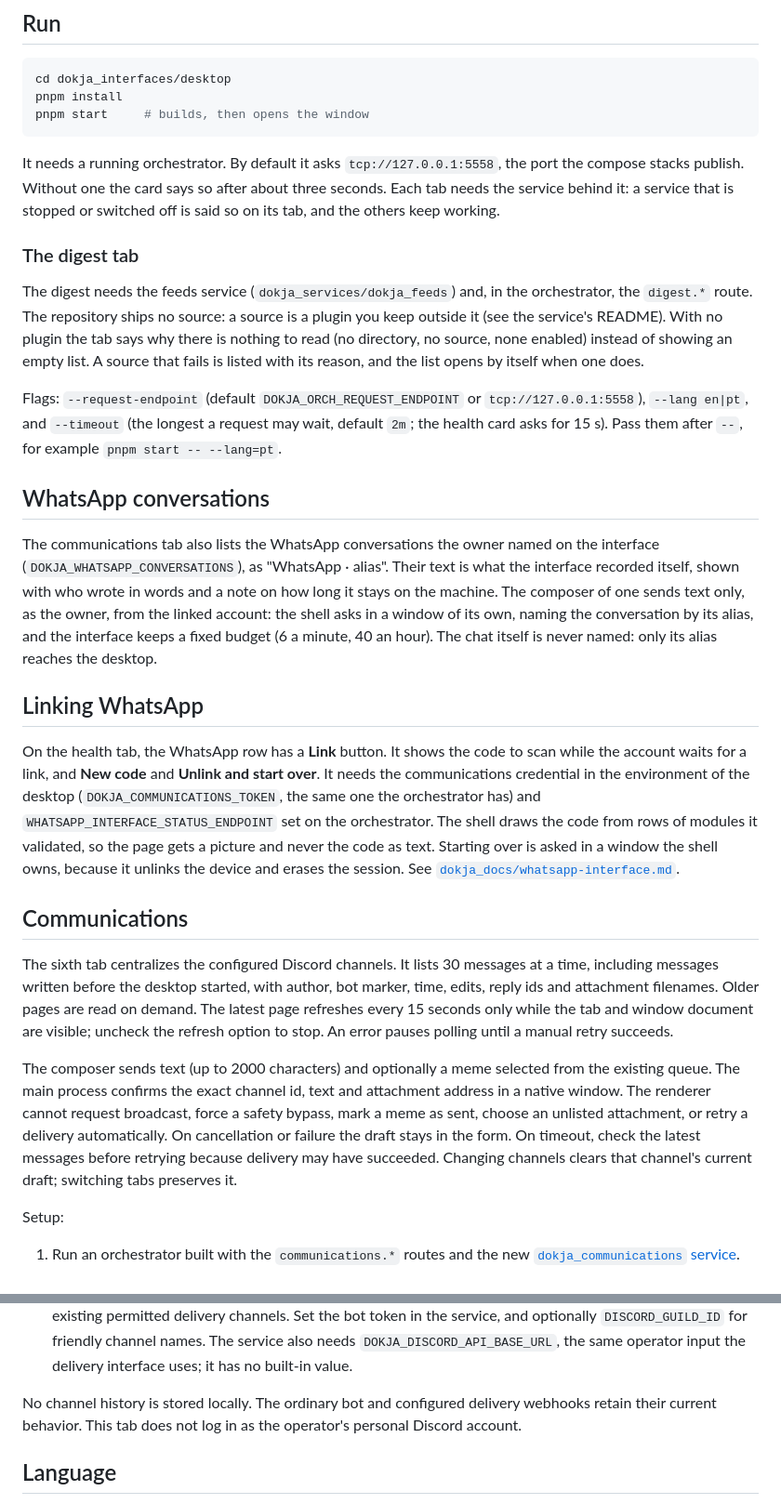
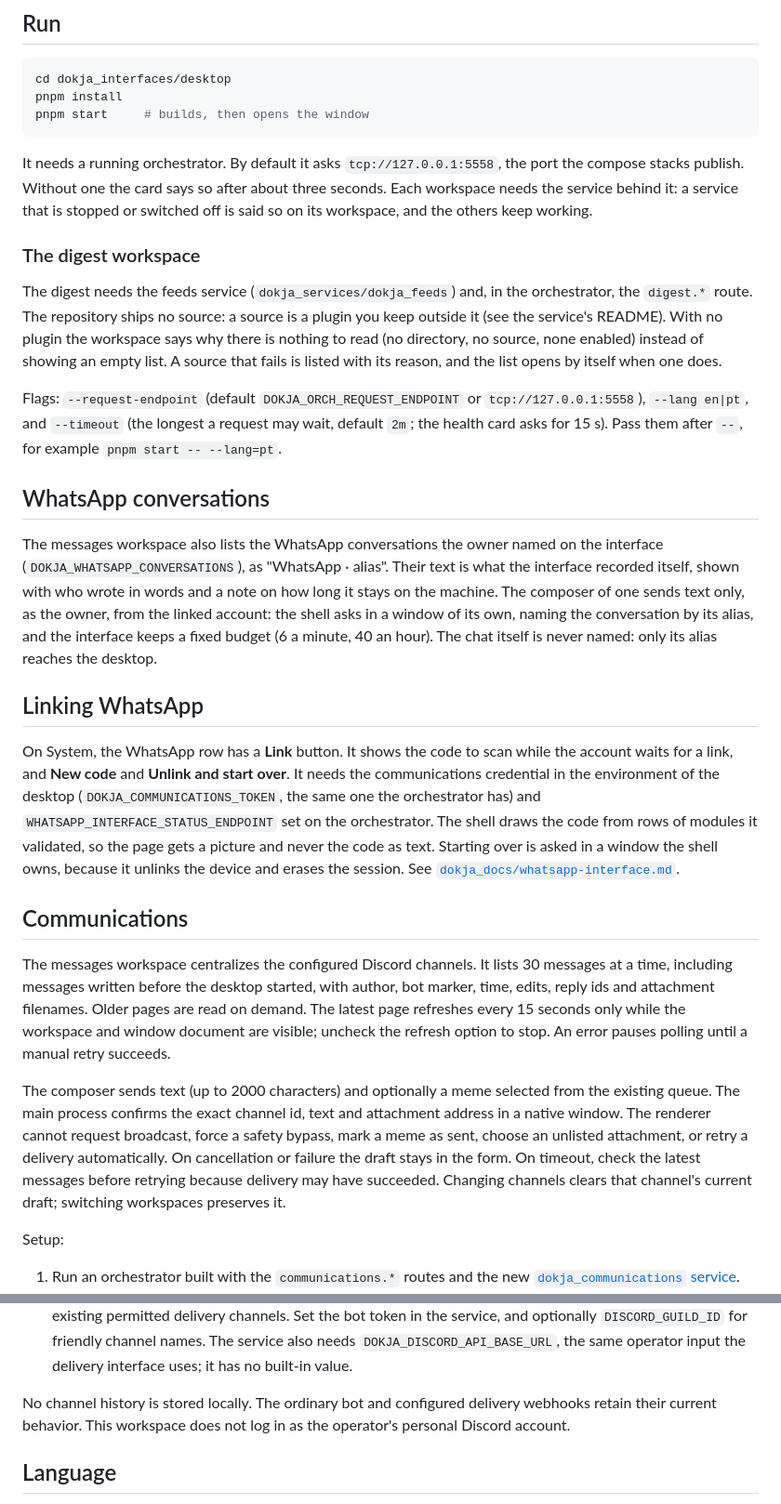
Before and after one commit to edvardsanta/NingoDokja, a Markdown page: dokja_interfaces/desktop/README.md, 2 parts joined by grey strips. Shown at 93% size. Drawn GitHub-style.

````diff
--- a/dokja_interfaces/desktop/README.md
+++ b/dokja_interfaces/desktop/README.md
@@ -43,14 +48,14 @@ pnpm start     # builds, then opens the window
 ```
 
 It needs a running orchestrator. By default it asks `tcp://127.0.0.1:5558`, the port the compose
-stacks publish. Without one the card says so after about three seconds. Each tab needs the service
-behind it: a service that is stopped or switched off is said so on its tab, and the others keep working.
+stacks publish. Without one the card says so after about three seconds. Each workspace needs the service
+behind it: a service that is stopped or switched off is said so on its workspace, and the others keep working.
 
-### The digest tab
+### The digest workspace
 
 The digest needs the feeds service (`dokja_services/dokja_feeds`) and, in the orchestrator, the
 `digest.*` route. The repository ships no source: a source is a plugin you keep outside it (see the
-service's README). With no plugin the tab says why there is nothing to read (no directory, no source,
+service's README). With no plugin the workspace says why there is nothing to read (no directory, no source,
 none enabled) instead of showing an empty list. A source that fails is listed with its reason, and the
 list opens by itself when one does.
 
@@ -60,7 +65,7 @@ Flags: `--request-endpoint` (default `DOKJA_ORCH_REQUEST_ENDPOINT` or `tcp://127
 
 ## WhatsApp conversations
 
-The communications tab also lists the WhatsApp conversations the owner named on the interface
+The messages workspace also lists the WhatsApp conversations the owner named on the interface
 (`DOKJA_WHATSAPP_CONVERSATIONS`), as "WhatsApp · alias". Their text is what the interface recorded
 itself, shown with who wrote in words and a note on how long it stays on the machine. The composer of
 one sends text only, as the owner, from the linked account: the shell asks in a window of its own,
@@ -69,7 +74,7 @@ hour). The chat itself is never named: only its alias reaches the desktop.
 
 ## Linking WhatsApp
 
-On the health tab, the WhatsApp row has a **Link** button. It shows the code to scan while the
+On System, the WhatsApp row has a **Link** button. It shows the code to scan while the
 account waits for a link, and **New code** and **Unlink and start over**. It needs the
 communications credential in the environment of the desktop (`DOKJA_COMMUNICATIONS_TOKEN`, the same
 one the orchestrator has) and `WHATSAPP_INTERFACE_STATUS_ENDPOINT` set on the orchestrator. The shell
@@ -79,10 +84,10 @@ session. See [`dokja_docs/whatsapp-interface.md`](../../dokja_docs/whatsapp-inte
 
 ## Communications
 
-The sixth tab centralizes the configured Discord channels. It lists 30 messages at a time,
+The messages workspace centralizes the configured Discord channels. It lists 30 messages at a time,
 including messages written before the desktop started, with author, bot marker, time, edits,
 reply ids and attachment filenames. Older pages are read on demand. The latest page refreshes
-every 15 seconds only while the tab and window document are visible; uncheck the refresh option
+every 15 seconds only while the workspace and window document are visible; uncheck the refresh option
 to stop. An error pauses polling until a manual retry succeeds.
 
 The composer sends text (up to 2000 characters) and optionally a meme selected from the existing
@@ -90,7 +95,7 @@ queue. The main process confirms the exact channel id, text and attachment addre
 window. The renderer cannot request broadcast, force a safety bypass, mark a meme as sent, choose
 an unlisted attachment, or retry a delivery automatically. On cancellation or failure the draft
 stays in the form. On timeout, check the latest messages before retrying because delivery may
-have succeeded. Changing channels clears that channel's current draft; switching tabs preserves it.
+have succeeded. Changing channels clears that channel's current draft; switching workspaces preserves it.
 
 Setup:
 
@@ -107,7 +112,7 @@ Setup:
    the same operator input the delivery interface uses; it has no built-in value.
 
 No channel history is stored locally. The ordinary bot and configured delivery webhooks retain
- their current behavior. This tab does not log in as the operator's personal Discord account.
+ their current behavior. This workspace does not log in as the operator's personal Discord account.
 
 ## Language
 
````
Also changed, not shown: other parts of dokja_interfaces/desktop/README.md (+21 -15 lines), dokja_docs/desktop-app-plan.md (+3 -1 lines).
